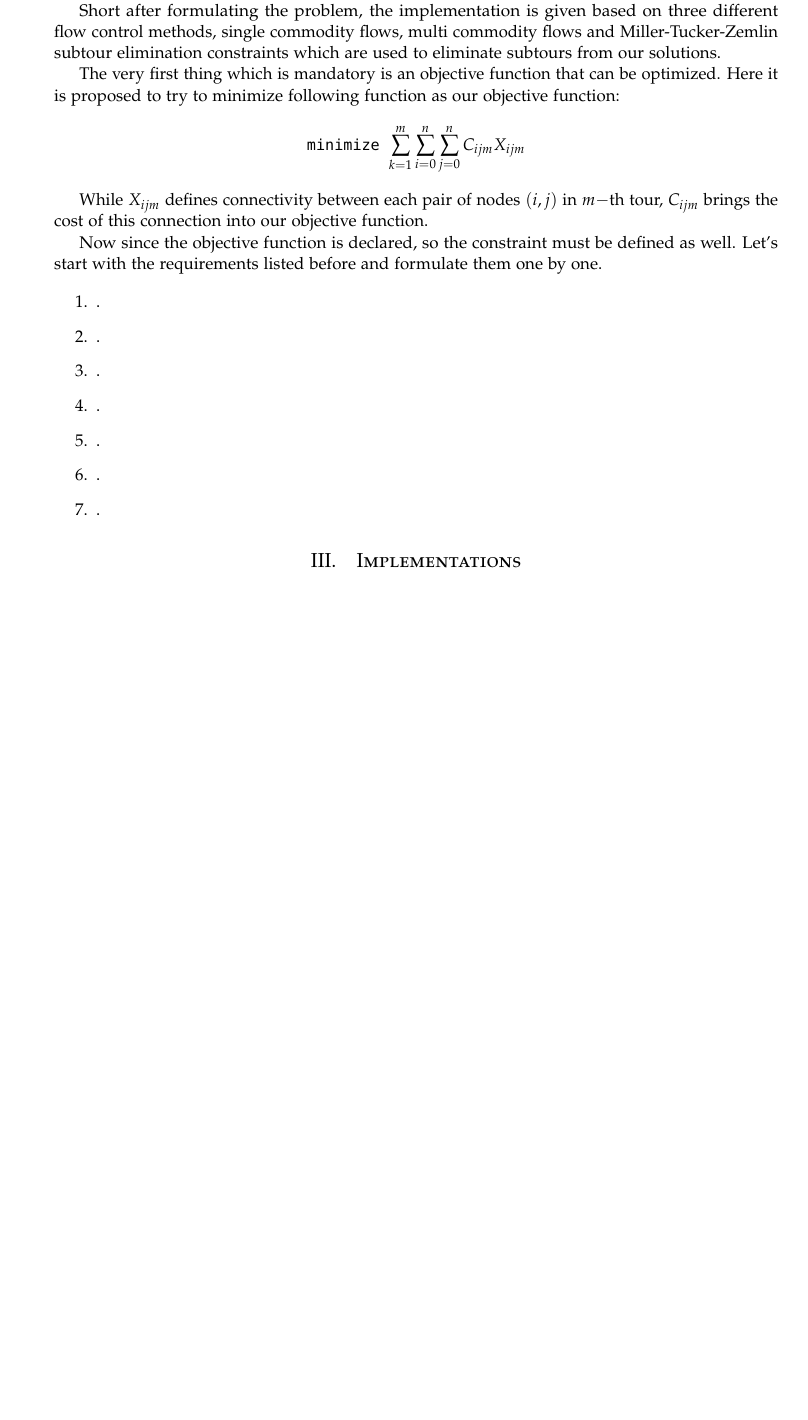
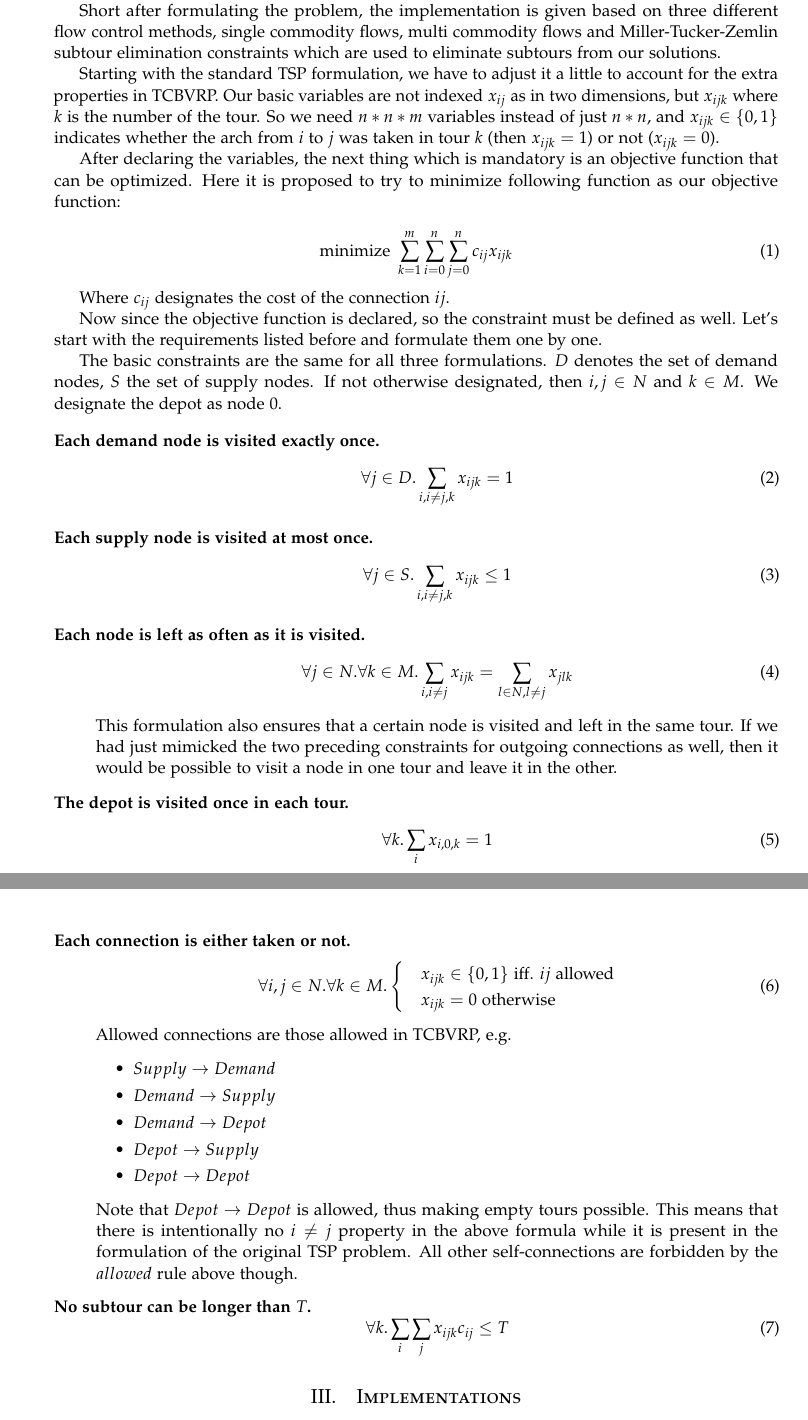
Before and after one commit to firefrorefiddle/ag_ex, a LaTeX paper (document/in/document.tex, which reads document/in/formulation.tex): part of page 2 of 5 before the commit and two parts of pages 2 and 3 of 6 after it, the two joined at a grey line, cut so that both start at the same text, the shorter picture padded with empty space. Compiled offline with pdfLaTeX.

Commit message:
describe general formulation

```diff
--- a/document/in/formulation.tex
+++ b/document/in/formulation.tex
@@ -11,31 +11,77 @@ different flow control methods, single commodity flows, multi commodity flows
 and Miller-Tucker-Zemlin subtour elimination constraints which are used to
 eliminate subtours from our solutions.
 
-The very first thing which is mandatory is an objective function that can be
-optimized. Here it is proposed to try to minimize following function as our
+Starting with the standard TSP formulation, we have to adjust it a little to
+account for the extra properties in TCBVRP. Our basic variables are not
+indexed $x_{ij}$ as in two dimensions, but $x_{ijk}$ where $k$ is the number
+of the tour. So we need $n*n*m$ variables instead of just $n*n$, and $x_{ijk} \in \{0,1\}$
+indicates whether the arch from $i$ to $j$ was taken in tour $k$ (then $x_{ijk} = 1$) or
+not ($x_{ijk} = 0$).
+
+After declaring the variables, the next thing which is mandatory is an objective function
+that can be optimized. Here it is proposed to try to minimize following function as our
 objective function:
 
-\begin{center}
+\begin{equation}
+\mbox{minimize }\sum_{k = 1}^{m} \sum_{i = 0}^{n} \sum_{j = 0}^{n} c_{ij} x_{ijk}
+\end{equation}
 
-\texttt{minimize }$\sum_{k = 1}^{m} \sum_{i = 0}^{n} \sum_{j = 0}^{n}
-C_{ijm} X_{ijm}$
-
-\end{center}
-
-While $X_{ijm}$ defines connectivity between each pair of nodes $(i,j)$ in
-$m-$th tour, $C_{ijm}$ brings the cost of this connection into our objective
-function.
+Where $c_{ij}$ designates the cost of the connection $ij$.
 
 Now since the objective function is declared, so the constraint must be defined
 as well. Let's start with the requirements listed before and formulate them one
 by one.
 
-\begin{enumerate}
-  \item .
-  \item .
-  \item .
-  \item .
-  \item .
-  \item .
-  \item .
-\end{enumerate}
+The basic constraints are the same for all three formulations. $D$ denotes the
+set of demand nodes, $S$ the set of supply nodes. If not otherwise designated,
+then $i, j \in N$ and $k \in M$. We designate the depot as node $0$.
+
+\begin{description}
+  \item[Each demand node is visited exactly once.]
+    \begin{equation}
+      \forall j \in D. \sum_{i,i \neq j, k} x_{ijk} = 1
+    \end{equation}
+  \item[Each supply node is visited at most once.]
+    \begin{equation}
+      \forall j \in S. \sum_{i,i \neq j, k} x_{ijk} \leq 1
+    \end{equation}
+  \item[Each node is left as often as it is visited.]
+    \begin{equation}
+      \forall j \in N. \forall k \in M. \sum_{i,i \neq j} x_{ijk} = \sum_{l \in N, l \neq j} x_{jlk}
+    \end{equation}
+    This formulation also ensures that a certain node is visited
+    and left in the same tour. If we had just mimicked the two
+    preceding constraints for outgoing connections as well,
+    then it would be possible to visit a node in one tour
+    and leave it in the other.
+  \item[The depot is visited once in each tour.]
+    \begin{equation}
+      \forall k. \sum_{i} x_{i,0,k} = 1
+    \end{equation}
+  \item[Each connection is either taken or not.]
+    \begin{equation}
+        \forall i,j \in N. \forall k \in M. \begin{cases}
+          &x_{ijk} \in \{0,1\} \mbox{ iff. $ij$ allowed} \\
+          &x_{ijk} = 0 \mbox{ otherwise}
+      \end{cases}
+    \end{equation}
+    Allowed connections are those allowed in TCBVRP, e.g.
+    \begin{itemize}
+      \item $Supply \rightarrow Demand$
+      \item $Demand \rightarrow Supply$
+      \item $Demand \rightarrow Depot$
+      \item $Depot \rightarrow Supply$
+      \item $Depot \rightarrow Depot$
+    \end{itemize}
+
+    Note that $Depot \rightarrow Depot$ is allowed, thus making empty tours possible.
+    This means that there is intentionally no $i \neq j$  property in the above
+    formula while it is present in the formulation
+    of the original TSP problem. All other self-connections are forbidden by the
+    $allowed$ rule above though.
+
+  \item[No subtour can be longer than $T$.]
+    \begin{equation}
+      \forall k. \sum_{i} \sum_{j} x_{ijk} c_{ij} \leq T
+    \end{equation}
+\end{description}
```
